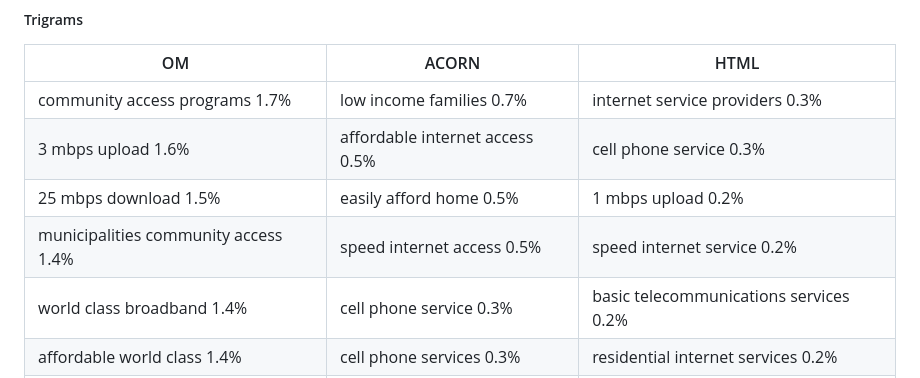
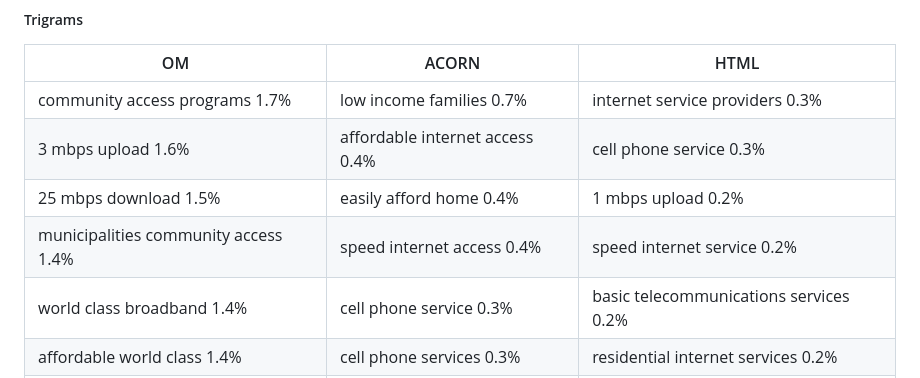
Before and after one commit to cybera/policy-browser, a Markdown page: notebooks/IndividualSubmissions.md, the part around the change printed below. GitHub-like rendering.

```diff
--- a/notebooks/IndividualSubmissions.md
+++ b/notebooks/IndividualSubmissions.md
@@ -155,9 +155,9 @@ HTML submissions talk about internet speed, data caps and service providers like
 OM | ACORN | HTML
 --- | --- | ---
 community         access       programs   1.7% | low    income  families 0.7% | internet            service providers 0.3%
-3           mbps         upload   1.6% | affordable internet    access     0.5% | cell              phone   service 0.3%
-25           mbps       download   1.5% | easily   afford      home     0.5% |  1               mbps    upload 0.2%
-municipalities      community         access   1.4% |speed internet    access 0.5% | speed           internet   service 0.2%
+3           mbps         upload   1.6% | affordable internet    access     0.4% | cell              phone   service 0.3%
+25           mbps       download   1.5% | easily   afford      home     0.4% |  1               mbps    upload 0.2%
+municipalities      community         access   1.4% |speed internet    access 0.4% | speed           internet   service 0.2%
  world          class      broadband   1.4% | cell    phone   service     0.3% | basic telecommunications  services 0.2%
  affordable          world          class   1.4% | cell    phone   services     0.3% | residential           internet  services 0.2%
 sell      broadband       services   1.4% | easily   afford groceries 0.3% |  speed           internet    access 0.2%
```
Also changed, not shown: other parts of notebooks/IndividualSubmissions.md (+25 -25 lines), notebooks/images/2gram_acorn.png, notebooks/images/topicsAC.png, notebooks/images/wordsAC.png, 1 other file.
